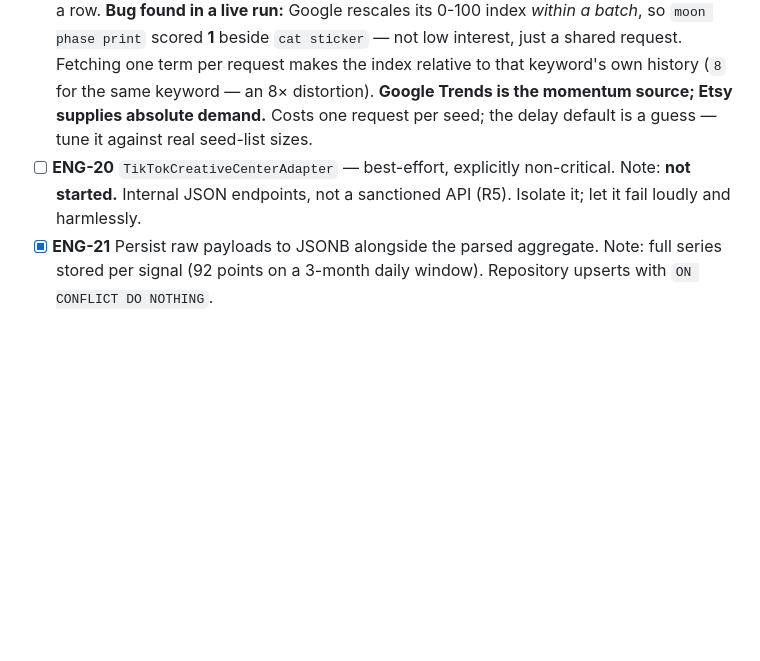
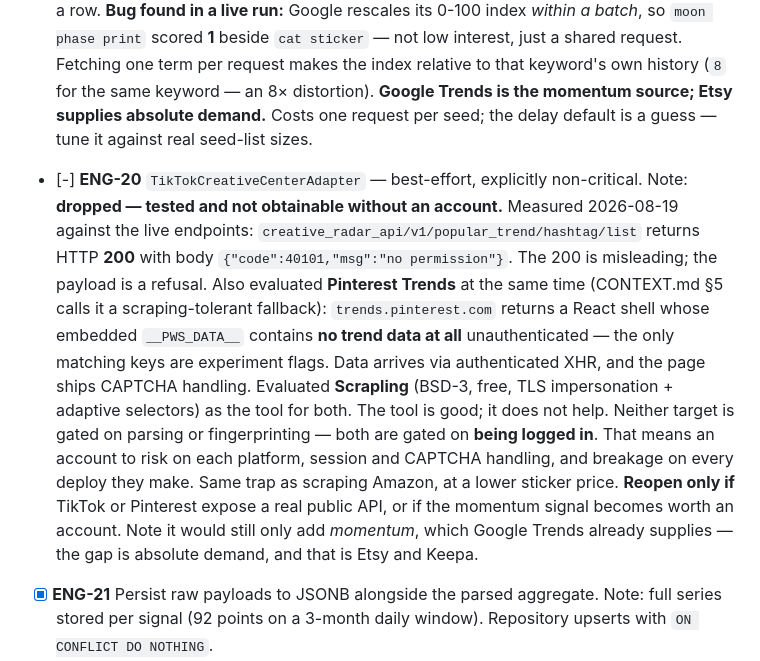
Before and after one commit to shinraxtensei/Kairos, a Markdown page: .claude/ROADMAP.md, the part around the change. Rendered like a GitHub page; blank space fills up the shorter version.

Commit message:
Drop ENG-20: TikTok and Pinterest both need an account
Evaluated Scrapling as the tool for scraping TikTok Creative Center and
Pinterest Trends, and tested both live rather than reasoning about them.

TikTok's creative_radar_api returns HTTP 200 with a body of code 40101, "no
permission" — the status is misleading and the payload is a refusal. Pinterest
Trends returns a React shell whose embedded __PWS_DATA__ carries no trend data
unauthenticated; the only matching keys are experiment flags, the real data
arrives by authenticated XHR, and the page ships CAPTCHA handling.

Scrapling itself is good — BSD-3, free, TLS fingerprint impersonation, adaptive
selectors that survive layout changes. It does not help here, because neither
target is gated on parsing or fingerprinting. Both are gated on being logged in,
which costs an account to risk on each platform plus session and CAPTCHA
handling. That is the same trap as scraping Amazon with a lower sticker price.

Recording the measurements rather than the conclusion alone, so the next person
to suggest this can check whether the facts have changed instead of re-running
the argument.

Co-Authored-By: Claude Opus 5 <noreply@anthropic.com>

```diff
--- a/.claude/ROADMAP.md
+++ b/.claude/ROADMAP.md
@@ -255,8 +255,12 @@ Known minor: `starlette.testclient` warns that httpx support is deprecated in fa
 - [x] **ENG-19** `GoogleTrendsAdapter` (`pytrends`).
       Note: works against the live API. Three real behaviours handled: the final row is `isPartial` (an incomplete period that reads as a collapse and would drag momentum down on exactly the rising keywords we hunt); **one term per request** (see below); and a 2s inter-request delay because Google 429s readily. Signal ids are `uuid5(platform, keyword, observation-day)` so redelivery cannot duplicate a row.
       **Bug found in a live run:** Google rescales its 0-100 index *within a batch*, so `moon phase print` scored **1** beside `cat sticker` — not low interest, just a shared request. Fetching one term per request makes the index relative to that keyword's own history (`8` for the same keyword — an 8× distortion). **Google Trends is the momentum source; Etsy supplies absolute demand.** Costs one request per seed; the delay default is a guess — tune it against real seed-list sizes.
-- [ ] **ENG-20** `TikTokCreativeCenterAdapter` — best-effort, explicitly non-critical.
-      Note: **not started.** Internal JSON endpoints, not a sanctioned API (R5). Isolate it; let it fail loudly and harmlessly.
+- [-] **ENG-20** `TikTokCreativeCenterAdapter` — best-effort, explicitly non-critical.
+      Note: **dropped — tested and not obtainable without an account.** Measured 2026-08-19 against the live endpoints:
+      `creative_radar_api/v1/popular_trend/hashtag/list` returns HTTP **200** with body `{"code":40101,"msg":"no permission"}`. The 200 is misleading; the payload is a refusal.
+      Also evaluated **Pinterest Trends** at the same time (CONTEXT.md §5 calls it a scraping-tolerant fallback): `trends.pinterest.com` returns a React shell whose embedded `__PWS_DATA__` contains **no trend data at all** unauthenticated — the only matching keys are experiment flags. Data arrives via authenticated XHR, and the page ships CAPTCHA handling.
+      Evaluated **Scrapling** (BSD-3, free, TLS impersonation + adaptive selectors) as the tool for both. The tool is good; it does not help. Neither target is gated on parsing or fingerprinting — both are gated on **being logged in**. That means an account to risk on each platform, session and CAPTCHA handling, and breakage on every deploy they make. Same trap as scraping Amazon, at a lower sticker price.
+      **Reopen only if** TikTok or Pinterest expose a real public API, or if the momentum signal becomes worth an account. Note it would still only add *momentum*, which Google Trends already supplies — the gap is absolute demand, and that is Etsy and Keepa.
 - [x] **ENG-21** Persist raw payloads to JSONB alongside the parsed aggregate.
       Note: full series stored per signal (92 points on a 3-month daily window). Repository upserts with `ON CONFLICT DO NOTHING`.
 - [x] **ENG-22** Celery beat schedule for periodic collection.
```
